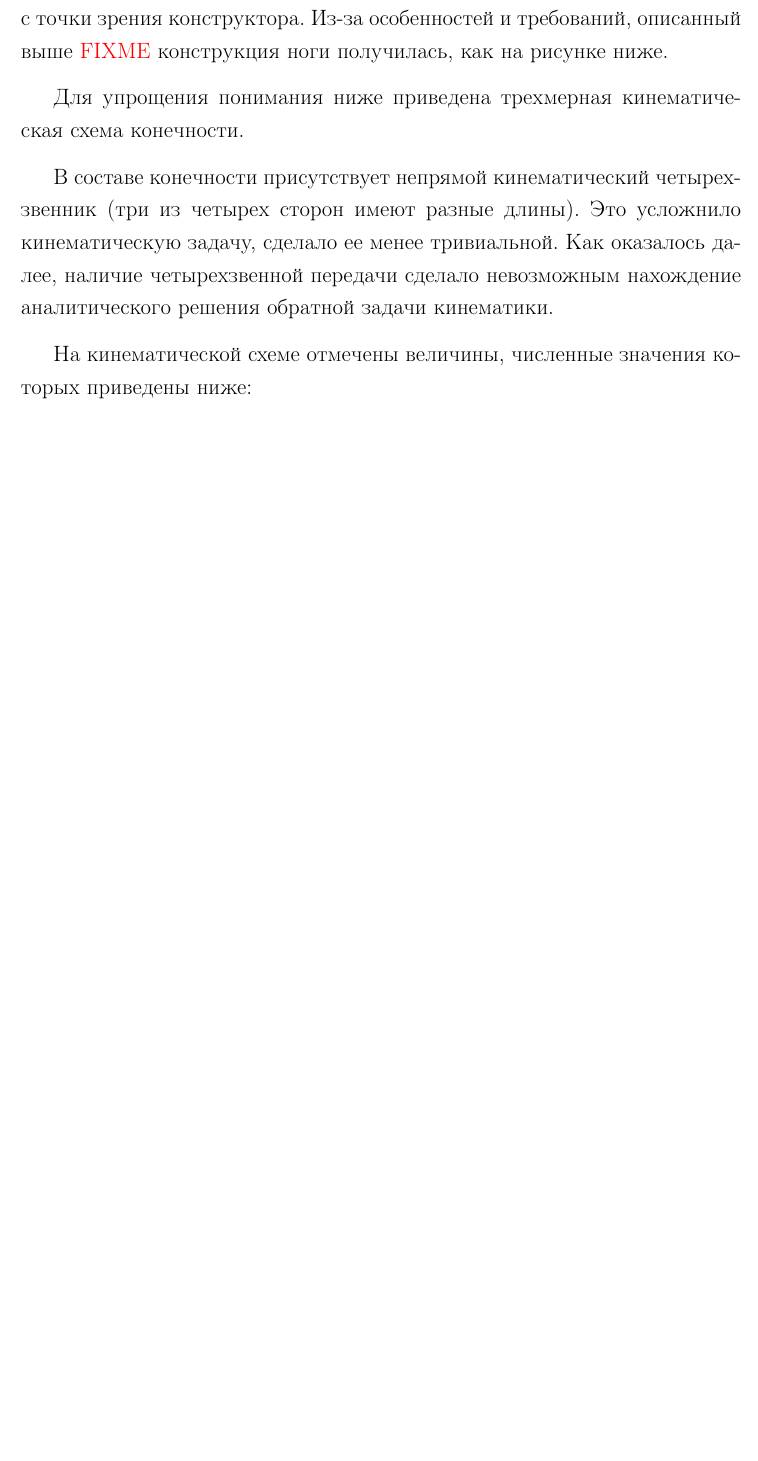
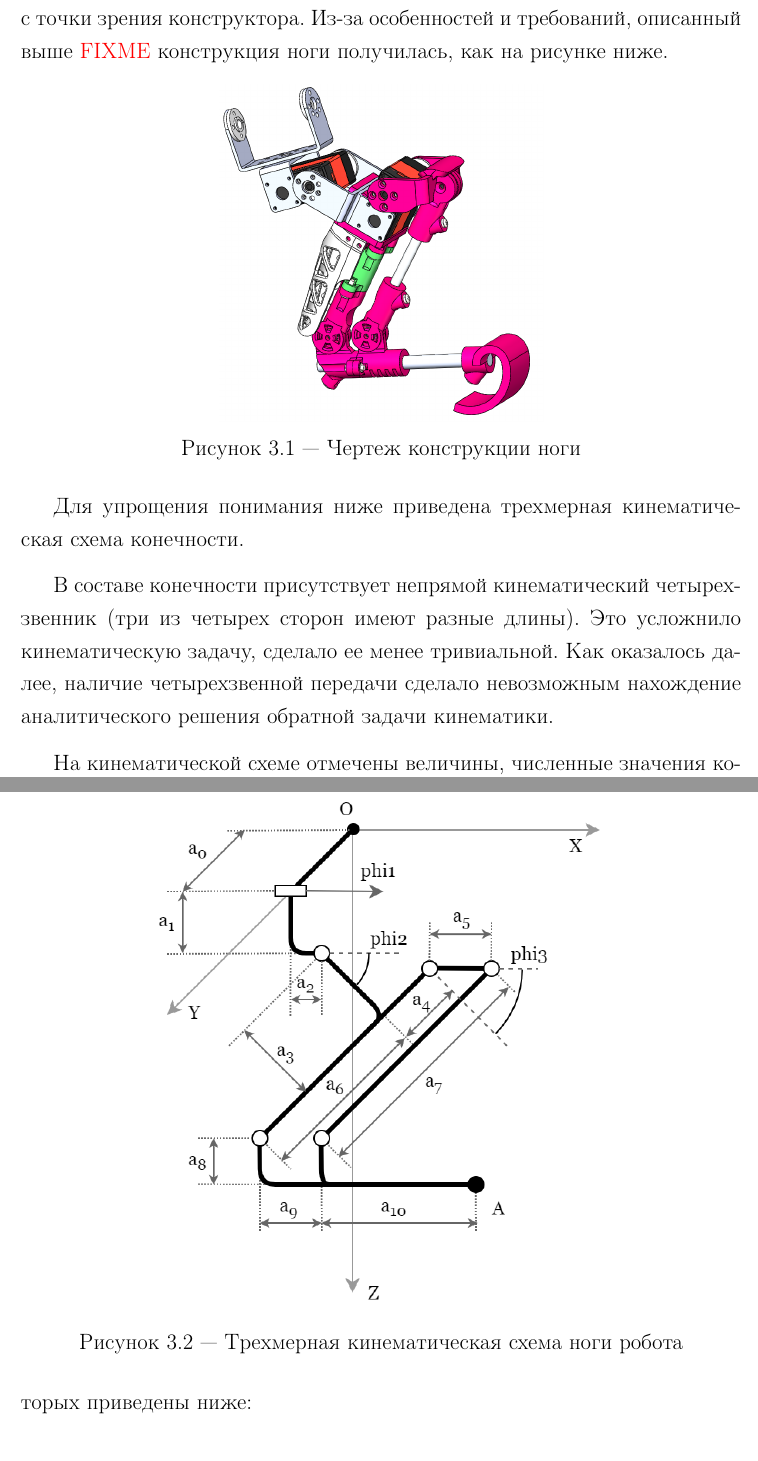
Before and after one commit to tonykolomeytsev/bachelor-level, a LaTeX thesis (diploma/index.tex, which reads diploma/chapter_kinematics/chapter_kinematics.tex): part of page 16 of 25 before the commit and two parts of pages 16 and 17 of 26 after it, the two joined at a grey line, cut so that both start at the same text, the shorter picture padded with empty space. Compiled offline with pdfLaTeX; a LaTeX package or settings file that is missing is left out.

Commit message:
вставлены изображения в раздел кинематики

```diff
--- a/diploma/chapter_kinematics/chapter_kinematics.tex
+++ b/diploma/chapter_kinematics/chapter_kinematics.tex
@@ -4,7 +4,21 @@
 
 Проблема такой кинематики в механической сложности ее реализации с точки зрения конструктора. Из-за особенностей и требований, описанный выше \fixme конструкция ноги получилась, как на рисунке ниже.
 
+\begin{figure}[h]
+    \centering
+    \includegraphics[scale=0.5]{chapter_kinematics/figure2.png}
+    \caption{Чертеж конструкции ноги}
+    \label{}
+\end{figure}
+
 Для упрощения понимания ниже приведена трехмерная кинематическая схема конечности.
+
+\begin{figure}[h]
+    \centering
+    \includegraphics[scale=0.5]{chapter_kinematics/figure1.png}
+    \caption{Трехмерная кинематическая схема ноги робота}
+    \label{}
+\end{figure}
 
 В составе конечности присутствует непрямой кинематический четырехзвенник (три из четырех сторон имеют разные длины). Это усложнило кинематическую задачу, сделало ее менее тривиальной. Как оказалось далее, наличие четырехзвенной передачи сделало невозможным нахождение аналитического решения обратной задачи кинематики.
 
```
Also changed, not shown: diploma/chapter_kinematics/figure1.png (added), diploma/chapter_kinematics/figure2.png (added), diploma/chapter_kinematics/chapter_kinematics.tex (2 more changed lines).
